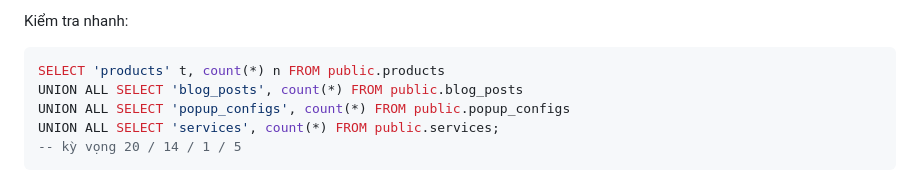
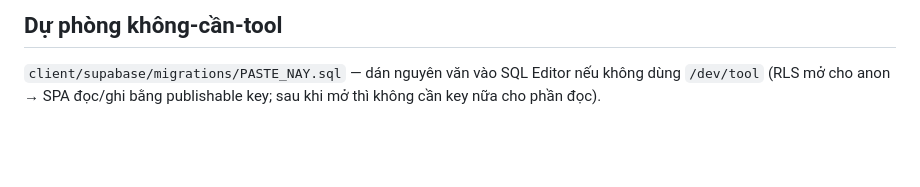
Before and after one commit to jayden-dev04/spa-info-repo, a Markdown page: DATA_ON_SUPABASE.md, the part around one of its changes. Drawn GitHub-style; blank space fills up the shorter version.

````diff
--- a/DATA_ON_SUPABASE.md
+++ b/DATA_ON_SUPABASE.md
@@ -45,10 +54,7 @@ cd client && node --experimental-strip-types scripts/seed-blog-posts.mjs --write
 ```
 
-Kiểm tra nhanh:
-```sql
-SELECT 'products' t, count(*) n FROM public.products
-UNION ALL SELECT 'blog_posts', count(*) FROM public.blog_posts
-UNION ALL SELECT 'popup_configs', count(*) FROM public.popup_configs
-UNION ALL SELECT 'services', count(*) FROM public.services;
--- kỳ vọng 20 / 14 / 1 / 5
-```
+## Dự phòng không-cần-tool
+
+`client/supabase/migrations/PASTE_NAY.sql` — dán nguyên văn vào SQL Editor nếu
+không dùng `/dev/tool` (RLS mở cho anon → SPA đọc/ghi bằng publishable key; sau khi
+mở thì không cần key nữa cho phần đọc).
````
Also changed, not shown: other parts of DATA_ON_SUPABASE.md (+34 -25 lines).
